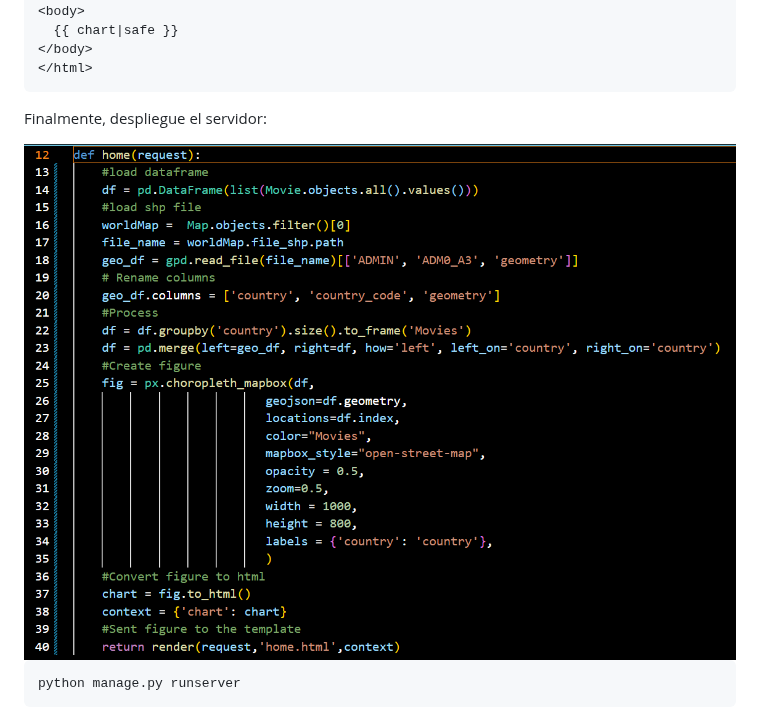
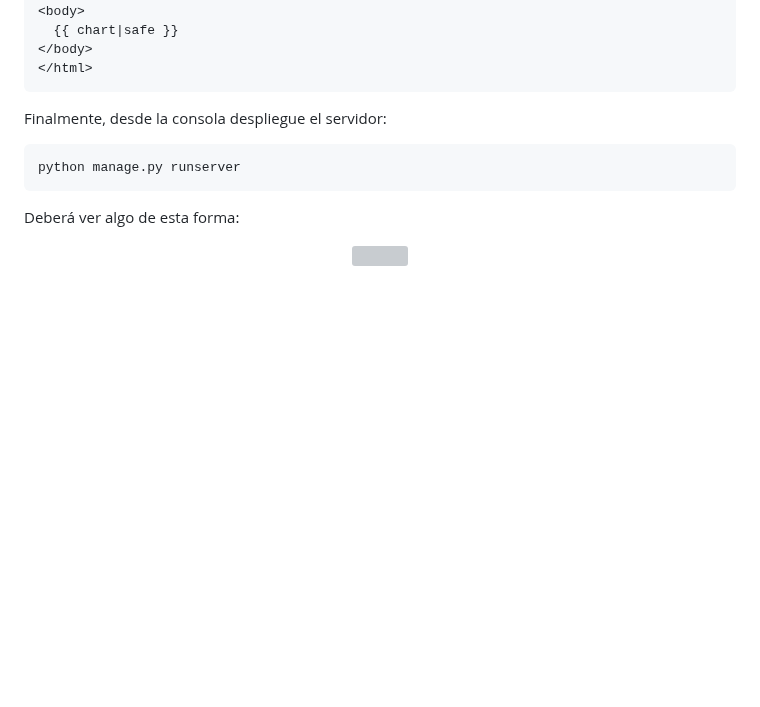
Before and after one commit to yachaverrc/Taller2, a Markdown page: README.md, the part around the change. Drawn GitHub-style; blank space fills up the shorter version; grey boxes are pictures that could not be loaded.

````diff
--- a/README.md
+++ b/README.md
@@ -192,14 +192,16 @@ En este punto tiene el mapa listo para mostrar. Para esto, va a modificar el arc
 </html>
 ```
 
-Finalmente, despliegue el servidor:
-
-  <div align="center">
-  <a>
-    <img src="images/viewshome_prep.png" >
-  </a>
-  </div>
+Finalmente, desde la consola despliegue el servidor:
 
 ```sh
 python manage.py runserver
 ```
+
+Deberá ver algo de esta forma:
+
+  <div align="center">
+  <a>
+    <img src="images/map.png" >
+  </a>
+  </div>
````
